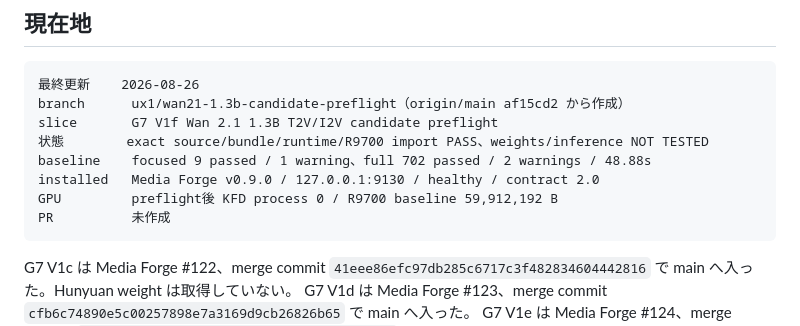
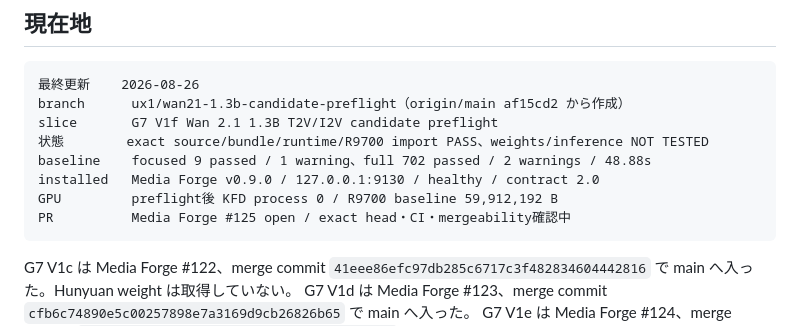
Before and after one commit to souten-yd/ControlDeckMediaForge, a Markdown page: docs/implementation/ux1-handoff.md, the part around the change. GitHub-like rendering.

Commit message:
Update V1f handoff for PR 125

````diff
--- a/docs/implementation/ux1-handoff.md
+++ b/docs/implementation/ux1-handoff.md
@@ -13,7 +13,7 @@ slice       G7 V1f Wan 2.1 1.3B T2V/I2V candidate preflight
 baseline    focused 9 passed / 1 warning、full 702 passed / 2 warnings / 48.88s
 installed   Media Forge v0.9.0 / 127.0.0.1:9130 / healthy / contract 2.0
 GPU         preflight後 KFD process 0 / R9700 baseline 59,912,192 B
-PR          未作成
+PR          Media Forge #125 open / exact head・CI・mergeability確認中
 ```
 
 G7 V1c は Media Forge #122、merge commit
````
